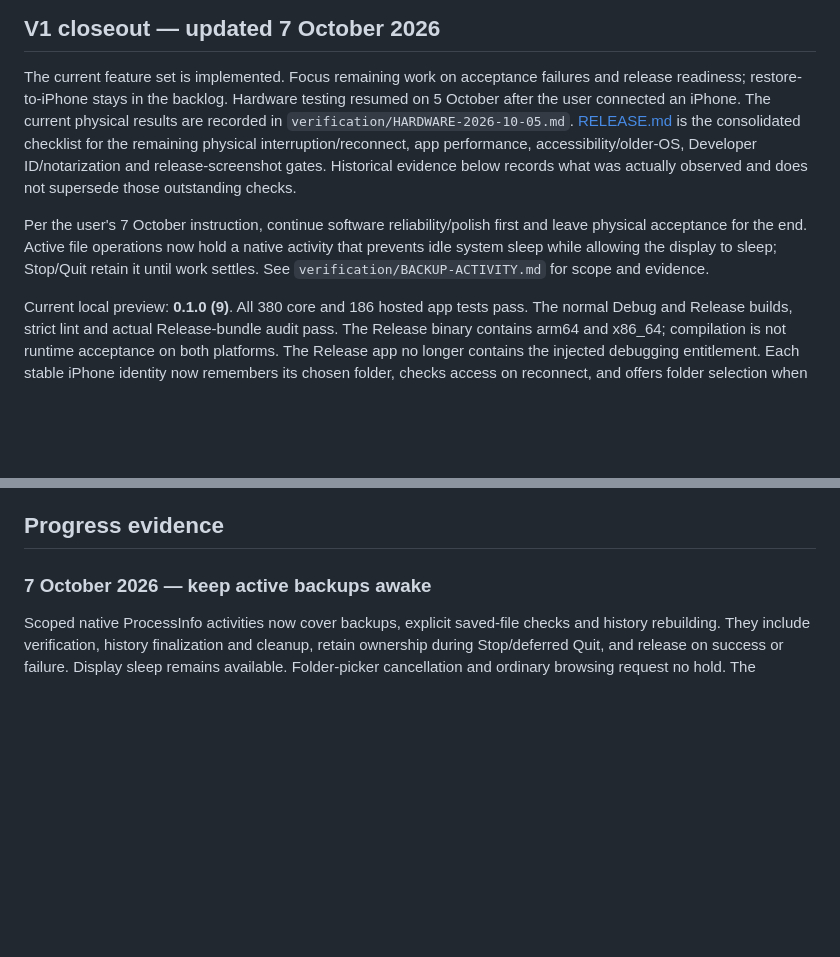
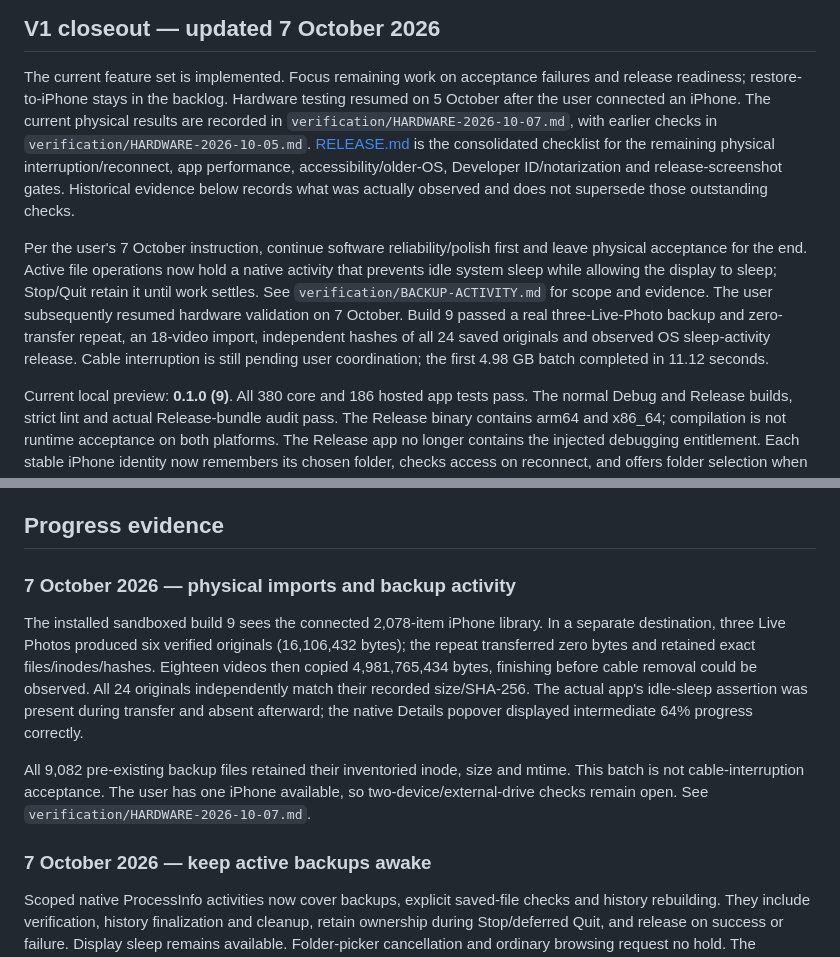
Before and after one commit to cloakyard/cloakroll, a Markdown page: docs/PLAN.md, 2 parts joined by grey strips. Drawn GitHub-style; blank space fills up the shorter version.

Commit message:
Update closeout gates with build 9 hardware evidence

```diff
--- a/docs/PLAN.md
+++ b/docs/PLAN.md
@@ -140,7 +140,8 @@ Do not claim physical power-loss durability from a process-restart test.
 
 The current feature set is implemented. Focus remaining work on acceptance failures and
 release readiness; restore-to-iPhone stays in the backlog. Hardware testing resumed on 5 October after the user connected an iPhone.
-The current physical results are recorded in `verification/HARDWARE-2026-10-05.md`. [RELEASE.md](RELEASE.md) is the consolidated checklist
+The current physical results are recorded in `verification/HARDWARE-2026-10-07.md`, with earlier
+checks in `verification/HARDWARE-2026-10-05.md`. [RELEASE.md](RELEASE.md) is the consolidated checklist
 for the remaining physical interruption/reconnect, app performance, accessibility/older-OS,
 Developer ID/notarization and release-screenshot gates. Historical evidence below records
 what was actually observed and does not supersede those outstanding checks.
@@ -149,6 +150,10 @@ Per the user's 7 October instruction, continue software reliability/polish first
 leave physical acceptance for the end. Active file operations now hold a native activity
 that prevents idle system sleep while allowing the display to sleep; Stop/Quit retain
 it until work settles. See `verification/BACKUP-ACTIVITY.md` for scope and evidence.
+The user subsequently resumed hardware validation on 7 October. Build 9 passed a real
+three-Live-Photo backup and zero-transfer repeat, an 18-video import, independent hashes
+of all 24 saved originals and observed OS sleep-activity release. Cable interruption is
+still pending user coordination; the first 4.98 GB batch completed in 11.12 seconds.
 
 Current local preview: **0.1.0 (9)**. All 380 core and 186 hosted app tests pass. The normal
 Debug and Release builds, strict lint and actual Release-bundle audit pass. The Release
@@ -223,6 +228,20 @@ and destination, no overwrite, interruption/retry, database migration, fresh/reo
 devices/destinations and verification failure. Hardware matrices stay separate from simulated tests.
 
 ## Progress evidence
+
+### 7 October 2026 — physical imports and backup activity
+
+The installed sandboxed build 9 sees the connected 2,078-item iPhone library. In a
+separate destination, three Live Photos produced six verified originals (16,106,432
+bytes); the repeat transferred zero bytes and retained exact files/inodes/hashes.
+Eighteen videos then copied 4,981,765,434 bytes, finishing before cable removal could
+be observed. All 24 originals independently match their recorded size/SHA-256.
+The actual app's idle-sleep assertion was present during transfer and absent afterward;
+the native Details popover displayed intermediate 64% progress correctly.
+
+All 9,082 pre-existing backup files retained their inventoried inode, size and mtime.
+This batch is not cable-interruption acceptance. The user has one iPhone available,
+so two-device/external-drive checks remain open. See `verification/HARDWARE-2026-10-07.md`.
 
 ### 7 October 2026 — keep active backups awake
 
```
Also changed, not shown: docs/RELEASE.md (+5 -1 lines), docs/verification/BACKUP-ACTIVITY.md (+9 -0 lines).
